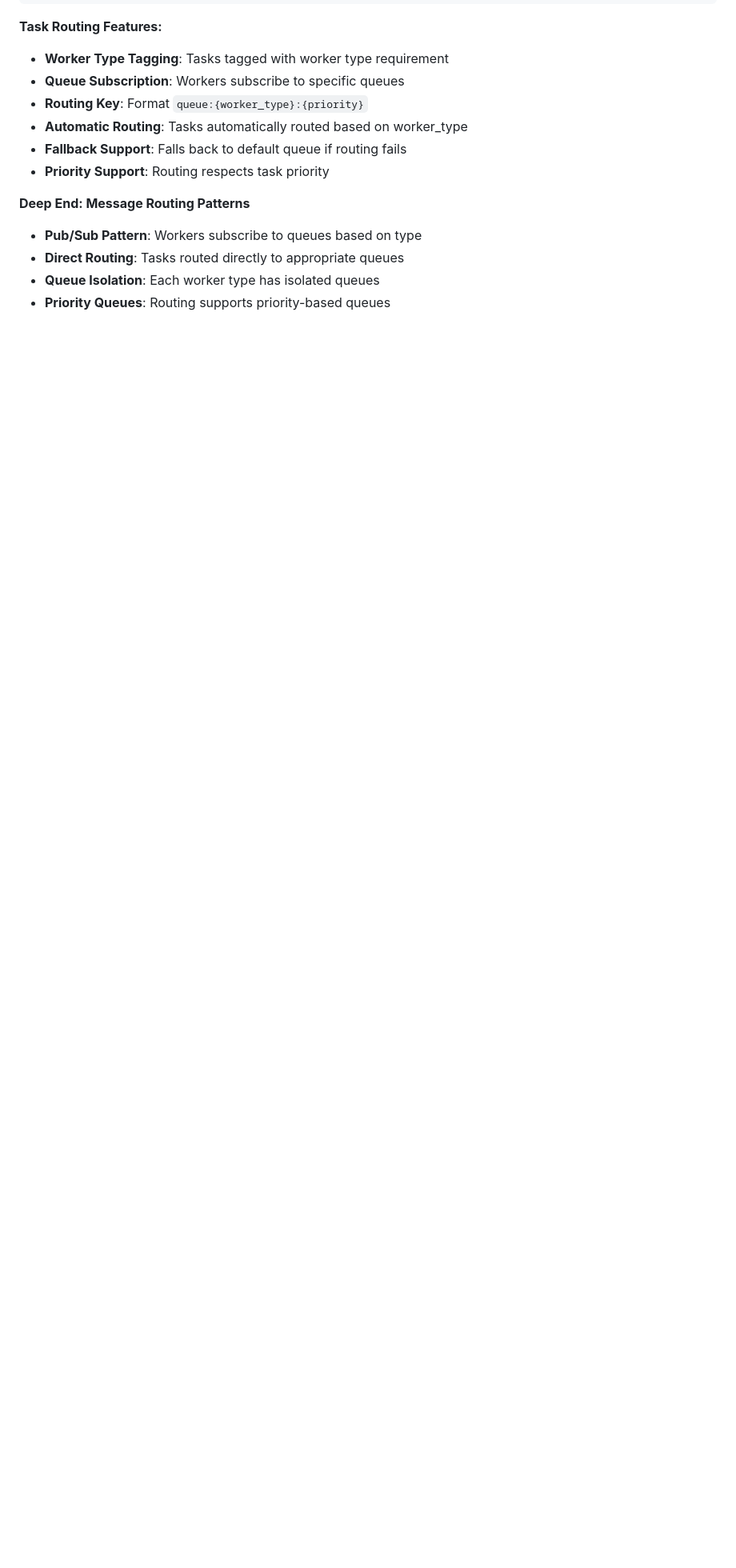
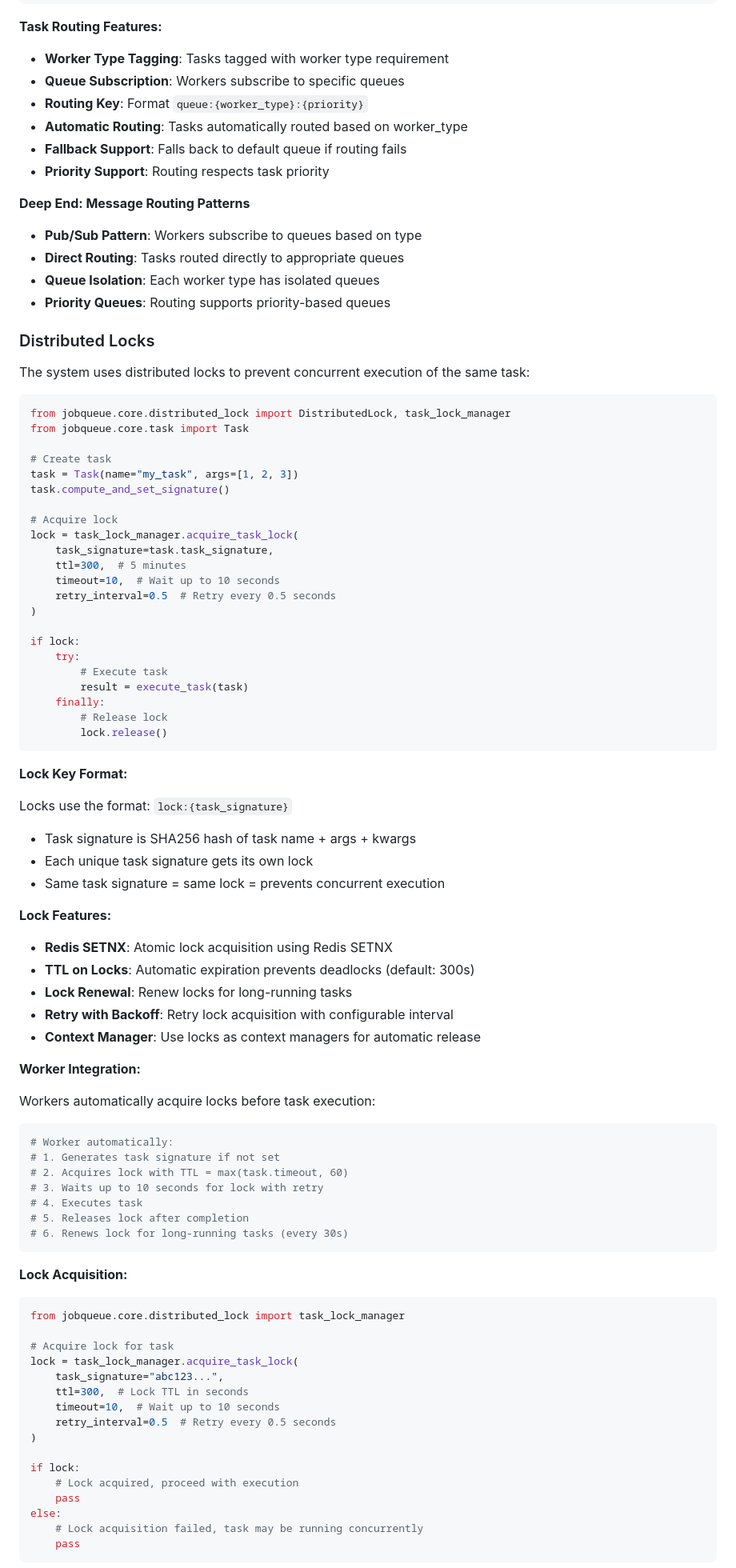
Before and after one commit to horacenjoroge/Distributed-Job-Queue-with-Rate-Limiting---Priority-Scheduling, a Markdown page: README.md, the part around one of its changes. Shown at 80% size. Rendered like a GitHub page; blank space fills up the shorter version.

````diff
--- a/README.md
+++ b/README.md
@@ -1759,3 +1759,83 @@ assert gpu_queue.size() == 0
 - **Queue Isolation**: Each worker type has isolated queues
 - **Priority Queues**: Routing supports priority-based queues
 
+### Distributed Locks
+
+The system uses distributed locks to prevent concurrent execution of the same task:
+
+```python
+from jobqueue.core.distributed_lock import DistributedLock, task_lock_manager
+from jobqueue.core.task import Task
+
+# Create task
+task = Task(name="my_task", args=[1, 2, 3])
+task.compute_and_set_signature()
+
+# Acquire lock
+lock = task_lock_manager.acquire_task_lock(
+    task_signature=task.task_signature,
+    ttl=300,  # 5 minutes
+    timeout=10,  # Wait up to 10 seconds
+    retry_interval=0.5  # Retry every 0.5 seconds
+)
+
+if lock:
+    try:
+        # Execute task
+        result = execute_task(task)
+    finally:
+        # Release lock
+        lock.release()
+```
+
+**Lock Key Format:**
+
+Locks use the format: `lock:{task_signature}`
+
+- Task signature is SHA256 hash of task name + args + kwargs
+- Each unique task signature gets its own lock
+- Same task signature = same lock = prevents concurrent execution
+
+**Lock Features:**
+
+- **Redis SETNX**: Atomic lock acquisition using Redis SETNX
+- **TTL on Locks**: Automatic expiration prevents deadlocks (default: 300s)
+- **Lock Renewal**: Renew locks for long-running tasks
+- **Retry with Backoff**: Retry lock acquisition with configurable interval
+- **Context Manager**: Use locks as context managers for automatic release
+
+**Worker Integration:**
+
+Workers automatically acquire locks before task execution:
+
+```python
+# Worker automatically:
+# 1. Generates task signature if not set
+# 2. Acquires lock with TTL = max(task.timeout, 60)
+# 3. Waits up to 10 seconds for lock with retry
+# 4. Executes task
+# 5. Releases lock after completion
+# 6. Renews lock for long-running tasks (every 30s)
+```
+
+**Lock Acquisition:**
+
+```python
+from jobqueue.core.distributed_lock import task_lock_manager
+
+# Acquire lock for task
+lock = task_lock_manager.acquire_task_lock(
+    task_signature="abc123...",
+    ttl=300,  # Lock TTL in seconds
+    timeout=10,  # Wait up to 10 seconds
+    retry_interval=0.5  # Retry every 0.5 seconds
+)
+
+if lock:
+    # Lock acquired, proceed with execution
+    pass
+else:
+    # Lock acquisition failed, task may be running concurrently
+    pass
+```
+
````
Also changed, not shown: other parts of README.md (+70 -0 lines).
